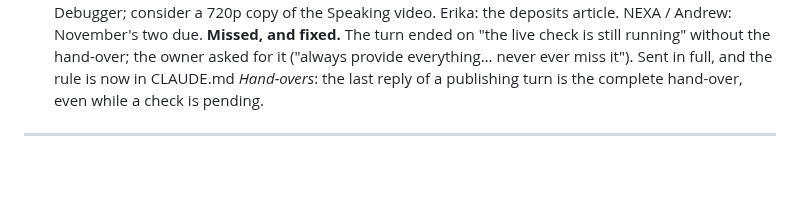
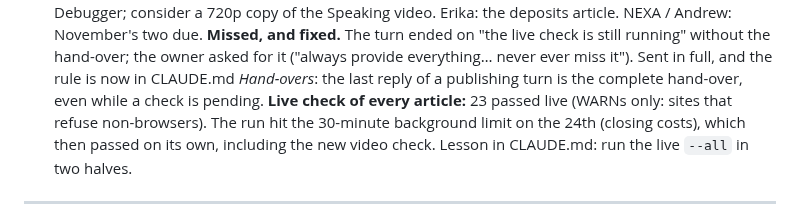
Before and after one commit to ptoayyazsharif/Erika_website, a Markdown page: SESSION-LOG.md, the part around the change. GitHub-like rendering; blank space fills up the shorter version.

Commit message:
Log: the live check of every article
Co-Authored-By: Claude Opus 5.5 <noreply@anthropic.com>
Claude-Session: https://claude.ai/code/session_014UEUWFVPFtasGLsNwikjqa

```diff
--- a/SESSION-LOG.md
+++ b/SESSION-LOG.md
@@ -57,6 +57,9 @@ starts on move-in day."
 the owner asked for it ("always provide everything… never ever miss it"). Sent in full, and the
 rule is now in CLAUDE.md *Hand-overs*: the last reply of a publishing turn is the complete hand-over,
 even while a check is pending.
+**Live check of every article:** 23 passed live (WARNs only: sites that refuse non-browsers). The run
+hit the 30-minute background limit on the 24th (closing costs), which then passed on its own,
+including the new video check. Lesson in CLAUDE.md: run the live `--all` in two halves.
 
 ---
 
```
